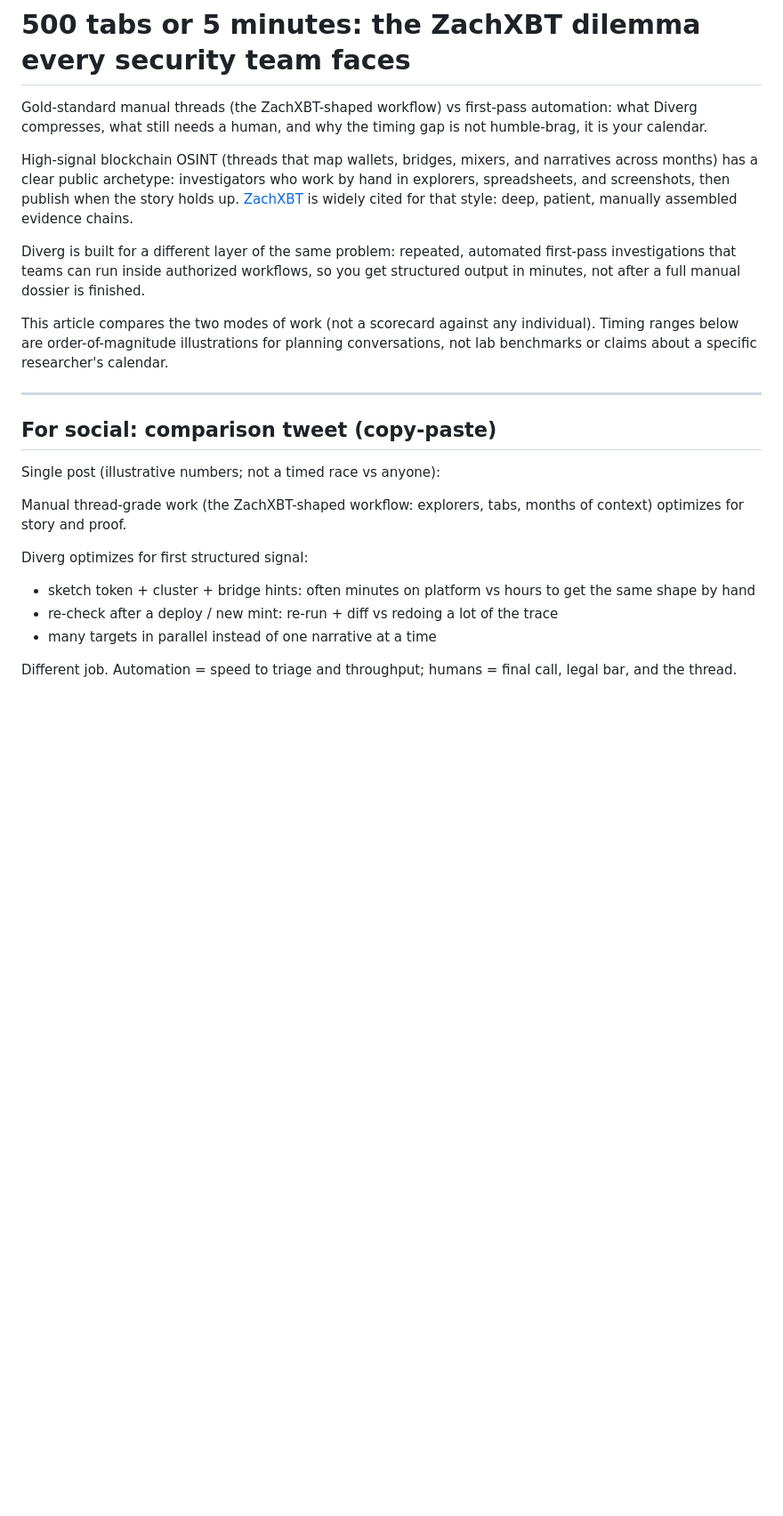
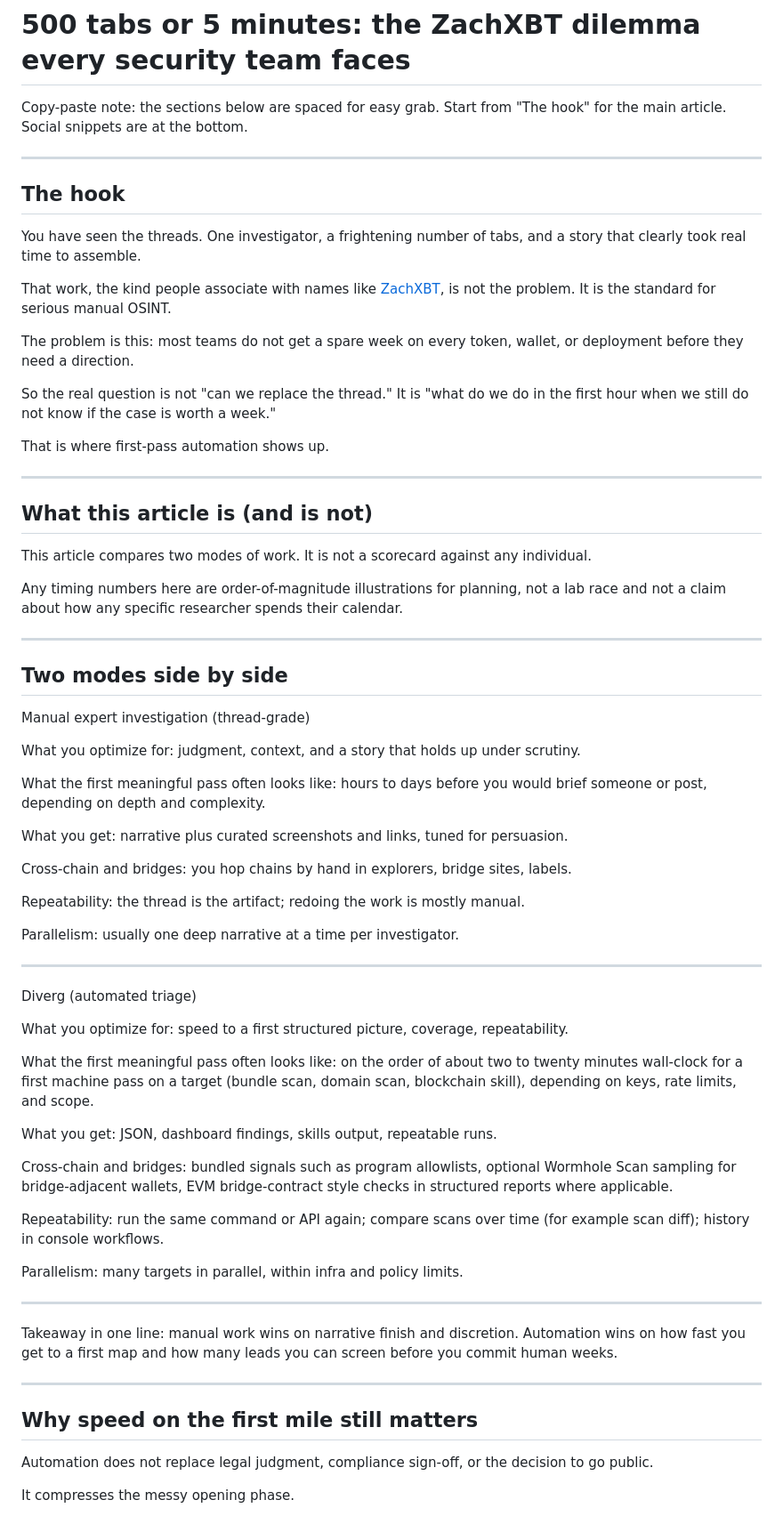
Before and after one commit to fennq/diverg, a Markdown page: docs/posts/automation-vs-manual-investigation.md, the part around one of its changes. Shown at 89% size. GitHub-like rendering; blank space fills up the shorter version.

Commit message:
docs: reformat automation article for copy-paste and stronger hook
Made-with: Cursor

```diff
--- a/docs/posts/automation-vs-manual-investigation.md
+++ b/docs/posts/automation-vs-manual-investigation.md
@@ -1,25 +1,72 @@
 # 500 tabs or 5 minutes: the ZachXBT dilemma every security team faces
 
-Gold-standard manual threads (the ZachXBT-shaped workflow) vs first-pass automation: what Diverg compresses, what still needs a human, and why the timing gap is not humble-brag, it is your calendar.
-
-High-signal blockchain OSINT (threads that map wallets, bridges, mixers, and narratives across months) has a clear public archetype: investigators who work by hand in explorers, spreadsheets, and screenshots, then publish when the story holds up. [ZachXBT](https://twitter.com/zachxbt) is widely cited for that style: deep, patient, manually assembled evidence chains.
-
-Diverg is built for a different layer of the same problem: repeated, automated first-pass investigations that teams can run inside authorized workflows, so you get structured output in minutes, not after a full manual dossier is finished.
-
-This article compares the two modes of work (not a scorecard against any individual). Timing ranges below are order-of-magnitude illustrations for planning conversations, not lab benchmarks or claims about a specific researcher's calendar.
+Copy-paste note: the sections below are spaced for easy grab. Start from "The hook" for the main article. Social snippets are at the bottom.
 
 ---
 
-## For social: comparison tweet (copy-paste)
+## The hook
 
-Single post (illustrative numbers; not a timed race vs anyone):
+You have seen the threads. One investigator, a frightening number of tabs, and a story that clearly took real time to assemble.
 
-Manual thread-grade work (the ZachXBT-shaped workflow: explorers, tabs, months of context) optimizes for story and proof.
+That work, the kind people associate with names like [ZachXBT](https://twitter.com/zachxbt), is not the problem. It is the standard for serious manual OSINT.
 
-Diverg optimizes for first structured signal:
+The problem is this: most teams do not get a spare week on every token, wallet, or deployment before they need a direction.
 
-- sketch token + cluster + bridge hints: often minutes on platform vs hours to get the same shape by hand
-- re-check after a deploy / new mint: re-run + diff vs redoing a lot of the trace
-- many targets in parallel instead of one narrative at a time
+So the real question is not "can we replace the thread." It is "what do we do in the first hour when we still do not know if the case is worth a week."
 
-Different job. Automation = speed to triage and throughput; humans = final call, legal bar, and the thread.
+That is where first-pass automation shows up.
+
+---
+
+## What this article is (and is not)
+
+This article compares two modes of work. It is not a scorecard against any individual.
+
+Any timing numbers here are order-of-magnitude illustrations for planning, not a lab race and not a claim about how any specific researcher spends their calendar.
+
+---
+
+## Two modes side by side
+
+Manual expert investigation (thread-grade)
+
+What you optimize for: judgment, context, and a story that holds up under scrutiny.
+
+What the first meaningful pass often looks like: hours to days before you would brief someone or post, depending on depth and complexity.
+
+What you get: narrative plus curated screenshots and links, tuned for persuasion.
+
+Cross-chain and bridges: you hop chains by hand in explorers, bridge sites, labels.
+
+Repeatability: the thread is the artifact; redoing the work is mostly manual.
+
+Parallelism: usually one deep narrative at a time per investigator.
+
+---
+
+Diverg (automated triage)
+
+What you optimize for: speed to a first structured picture, coverage, repeatability.
+
+What the first meaningful pass often looks like: on the order of about two to twenty minutes wall-clock for a first machine pass on a target (bundle scan, domain scan, blockchain skill), depending on keys, rate limits, and scope.
+
+What you get: JSON, dashboard findings, skills output, repeatable runs.
+
+Cross-chain and bridges: bundled signals such as program allowlists, optional Wormhole Scan sampling for bridge-adjacent wallets, EVM bridge-contract style checks in structured reports where applicable.
+
+Repeatability: run the same command or API again; compare scans over time (for example scan diff); history in console workflows.
+
+Parallelism: many targets in parallel, within infra and policy limits.
+
+---
+
+Takeaway in one line: manual work wins on narrative finish and discretion. Automation wins on how fast you get to a first map and how many leads you can screen before you commit human weeks.
+
+---
+
+## Why speed on the first mile still matters
+
+Automation does not replace legal judgment, compliance sign-off, or the decision to go public.
+
+It compresses the messy opening phase.
+
```
Also changed, not shown: other parts of docs/posts/automation-vs-manual-investigation.md (+83 -70 lines).
